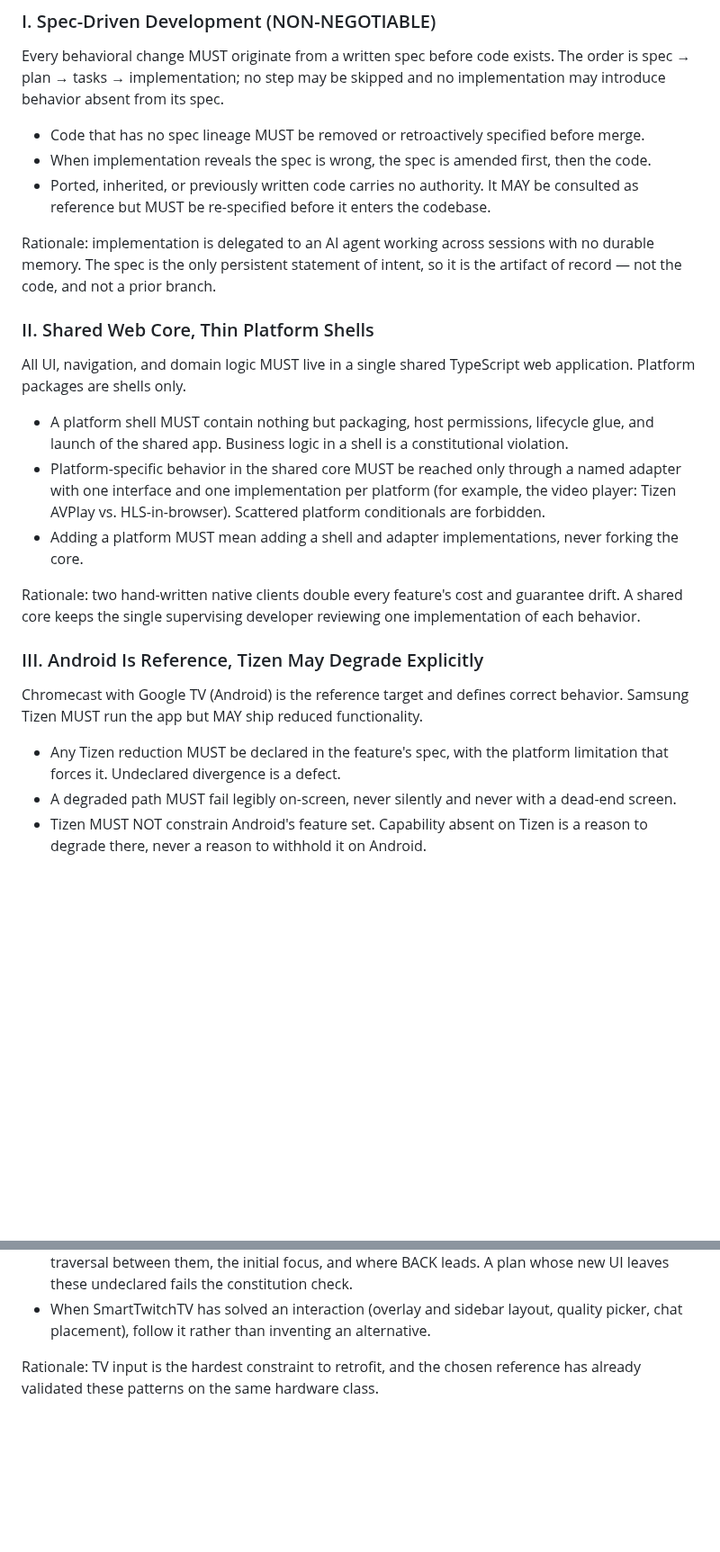
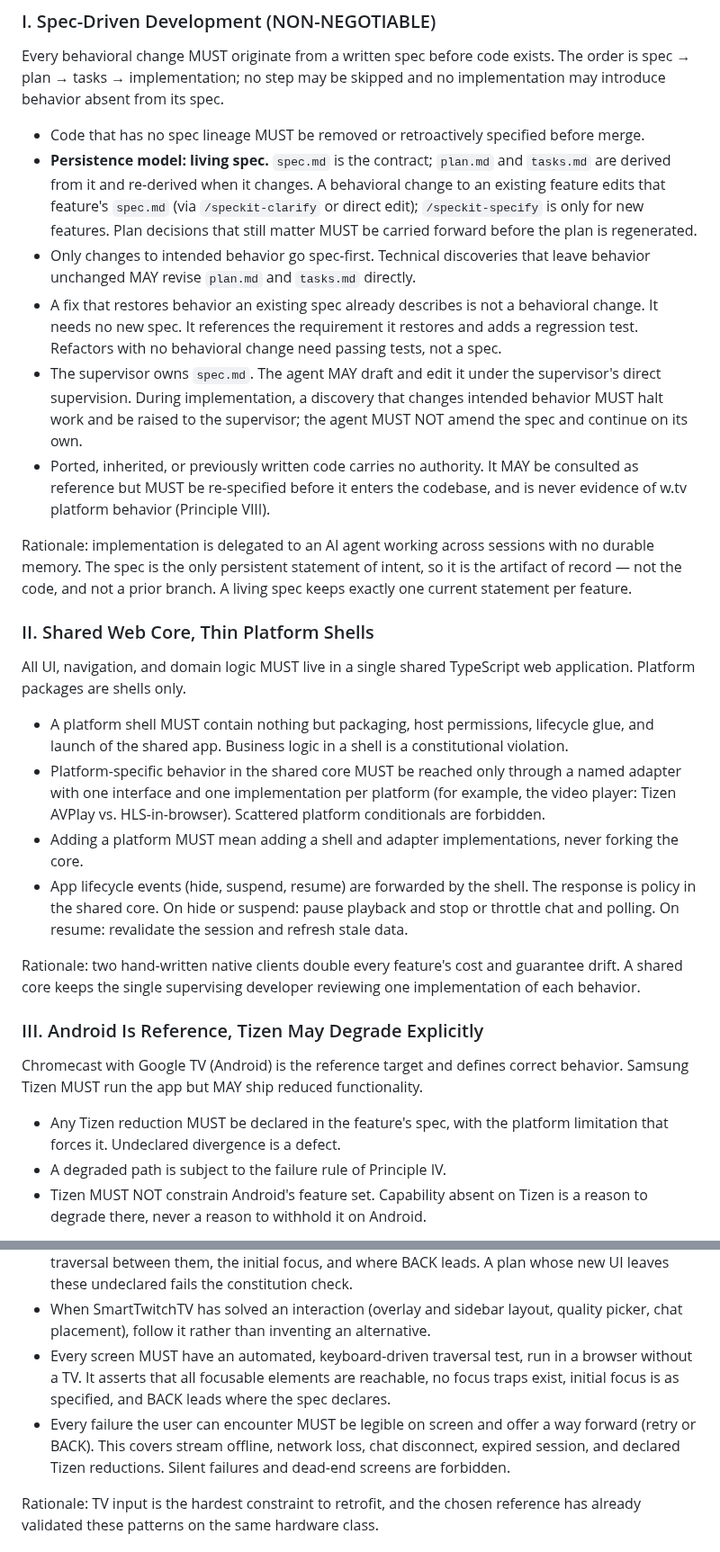
Before and after one commit to kapralnsk/wtv-tv-app, a Markdown page: .specify/memory/constitution.md, 2 parts joined by grey strips. Shown at 90% size. Drawn GitHub-style; blank space fills up the shorter version.

```diff
--- a/.specify/memory/constitution.md
+++ b/.specify/memory/constitution.md
@@ -9,13 +9,27 @@ spec → plan → tasks → implementation; no step may be skipped and no implem
 introduce behavior absent from its spec.
 
 - Code that has no spec lineage MUST be removed or retroactively specified before merge.
-- When implementation reveals the spec is wrong, the spec is amended first, then the code.
+- **Persistence model: living spec.** `spec.md` is the contract; `plan.md` and `tasks.md` are
+  derived from it and re-derived when it changes. A behavioral change to an existing feature
+  edits that feature's `spec.md` (via `/speckit-clarify` or direct edit); `/speckit-specify` is
+  only for new features. Plan decisions that still matter MUST be carried forward before the
+  plan is regenerated.
+- Only changes to intended behavior go spec-first. Technical discoveries that leave behavior
+  unchanged MAY revise `plan.md` and `tasks.md` directly.
+- A fix that restores behavior an existing spec already describes is not a behavioral change.
+  It needs no new spec. It references the requirement it restores and adds a regression test.
+  Refactors with no behavioral change need passing tests, not a spec.
+- The supervisor owns `spec.md`. The agent MAY draft and edit it under the supervisor's direct
+  supervision. During implementation, a discovery that changes intended behavior MUST halt work
+  and be raised to the supervisor; the agent MUST NOT amend the spec and continue on its own.
 - Ported, inherited, or previously written code carries no authority. It MAY be consulted as
-  reference but MUST be re-specified before it enters the codebase.
+  reference but MUST be re-specified before it enters the codebase, and is never evidence of
+  w.tv platform behavior (Principle VIII).
 
-Rationale: implementation is delegated to an AI agent working across sessions with no durable
-memory. The spec is the only persistent statement of intent, so it is the artifact of record —
-not the code, and not a prior branch.
+Rationale: implementation is delegated to an AI agent working across sessions with no
+durable memory. The spec is the only persistent statement of intent, so it is the artifact
+of record — not the code, and not a prior branch. A living spec keeps exactly one current
+statement per feature.
 
 ### II. Shared Web Core, Thin Platform Shells
 
@@ -28,6 +42,9 @@ Platform packages are shells only.
   with one interface and one implementation per platform (for example, the video player:
   Tizen AVPlay vs. HLS-in-browser). Scattered platform conditionals are forbidden.
 - Adding a platform MUST mean adding a shell and adapter implementations, never forking the core.
+- App lifecycle events (hide, suspend, resume) are forwarded by the shell. The response is policy
+  in the shared core. On hide or suspend: pause playback and stop or throttle chat and polling.
+  On resume: revalidate the session and refresh stale data.
 
 Rationale: two hand-written native clients double every feature's cost and guarantee drift.
 A shared core keeps the single supervising developer reviewing one implementation of each
@@ -40,7 +57,7 @@ Samsung Tizen MUST run the app but MAY ship reduced functionality.
 
 - Any Tizen reduction MUST be declared in the feature's spec, with the platform limitation that
   forces it. Undeclared divergence is a defect.
-- A degraded path MUST fail legibly on-screen, never silently and never with a dead-end screen.
+- A degraded path is subject to the failure rule of Principle IV.
 - Tizen MUST NOT constrain Android's feature set. Capability absent on Tizen is a reason to
   degrade there, never a reason to withhold it on Android.
 
@@ -65,6 +82,12 @@ secondary and loses on conflict.
   these undeclared fails the constitution check.
 - When SmartTwitchTV has solved an interaction (overlay and sidebar layout, quality picker,
   chat placement), follow it rather than inventing an alternative.
+- Every screen MUST have an automated, keyboard-driven traversal test, run in a browser without
+  a TV. It asserts that all focusable elements are reachable, no focus traps exist, initial focus
+  is as specified, and BACK leads where the spec declares.
+- Every failure the user can encounter MUST be legible on screen and offer a way forward (retry
+  or BACK). This covers stream offline, network loss, chat disconnect, expired session, and
+  declared Tizen reductions. Silent failures and dead-end screens are forbidden.
 
 Rationale: TV input is the hardest constraint to retrofit, and the chosen reference has already
 validated these patterns on the same hardware class.
```
Also changed, not shown: other parts of .specify/memory/constitution.md (+79 -36 lines).
